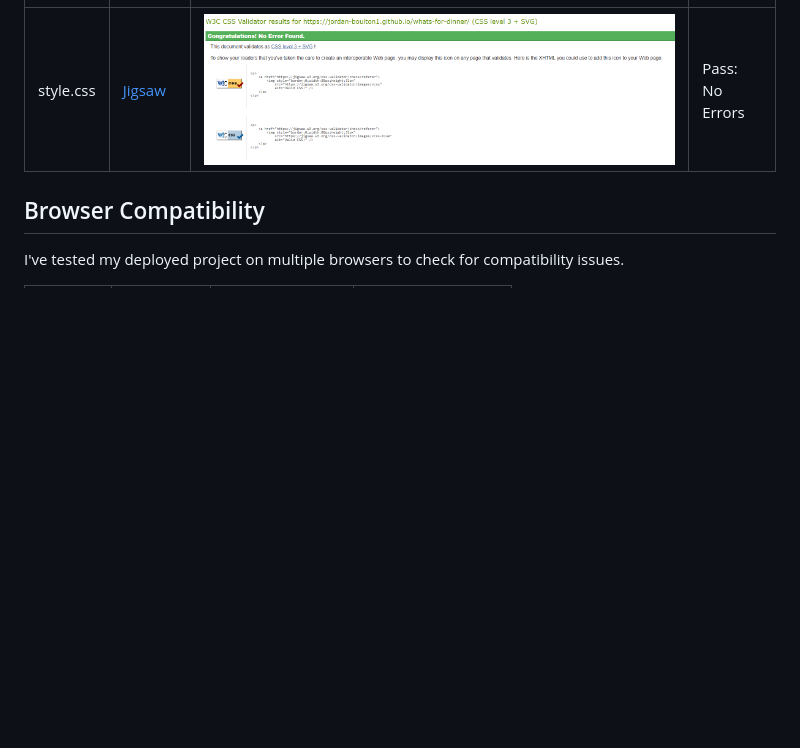
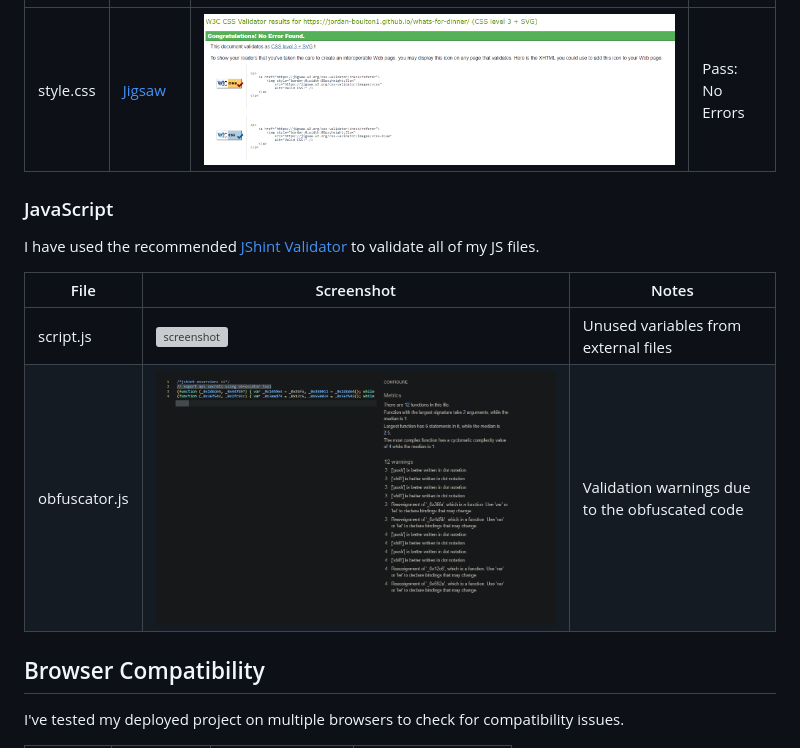
Before and after one commit to Jordan-Boulton1/whats-for-dinner, a Markdown page: TESTING.md, the part around the change. Rendered like a GitHub page; blank space fills up the shorter version; grey boxes are pictures that could not be loaded.

Commit message:
feat: add javascript section to testing

```diff
--- a/TESTING.md
+++ b/TESTING.md
@@ -19,6 +19,15 @@ I have used the recommended [CSS Jigsaw Validator](https://jigsaw.w3.org/css-val
 | File | Jigsaw URL | Screenshot | Notes |
 | --- | --- | --- | --- |
 | style.css | [Jigsaw](https://jigsaw.w3.org/css-validator/validator?uri=https%3A%2F%2FJordan-Boulton1.github.io%2Fwhats-for-dinner) | ![screenshot](https://github.com/Jordan-Boulton1/whats-for-dinner/blob/main/documentation/testing/validation/css-validation.png) | Pass: No Errors |
+
+### JavaScript
+
+I have used the recommended [JShint Validator](https://jshint.com) to validate all of my JS files.
+
+| File | Screenshot | Notes |
+| --- | --- | --- |
+| script.js | ![screenshot](https://github.com/Jordan-Boulton1/whats-for-dinner/blob/main/documentation/testing/validation/js-validation.png) | Unused variables from external files |
+| obfuscator.js | ![screenshot](https://github.com/Jordan-Boulton1/whats-for-dinner/blob/main/documentation/testing/validation/obfuscator-validation.png) | Validation warnings due to the obfuscated code |
 
 ## Browser Compatibility
 
```
